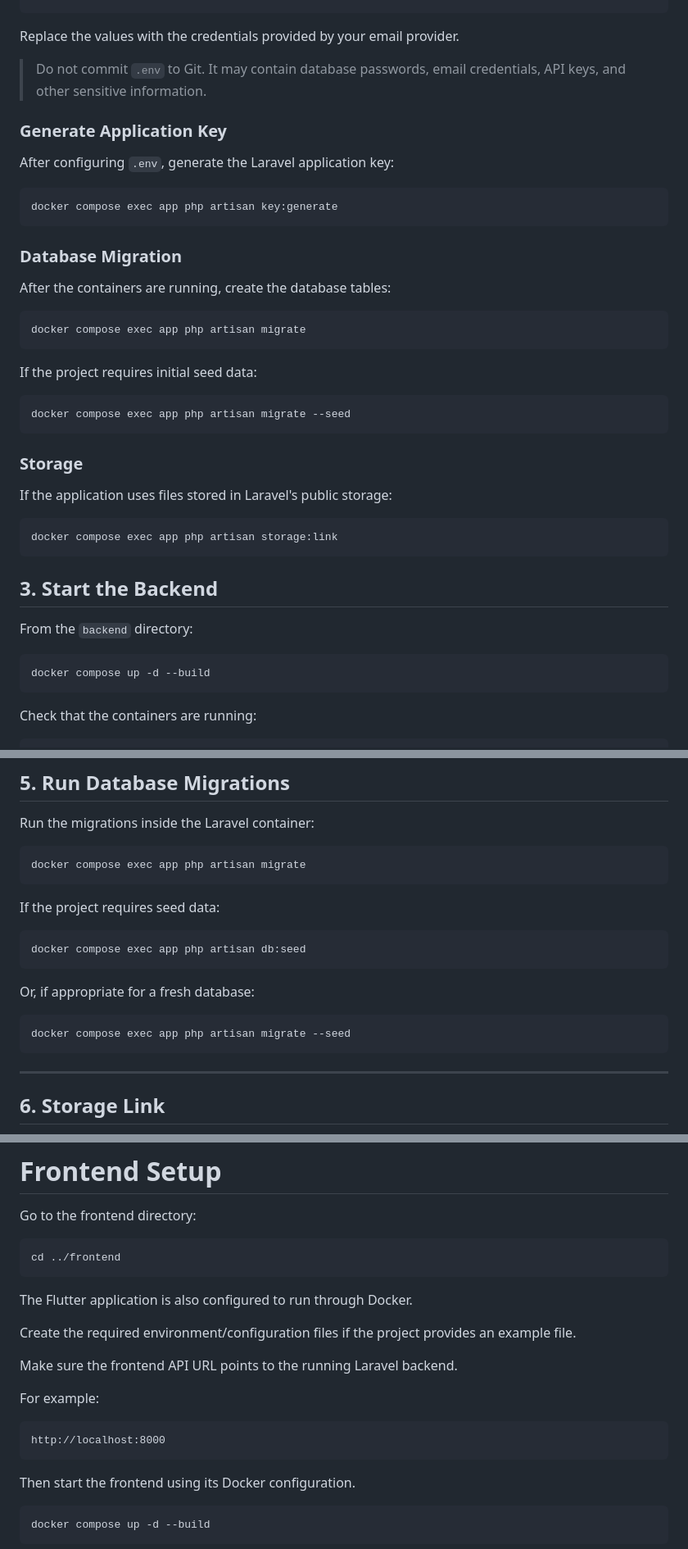
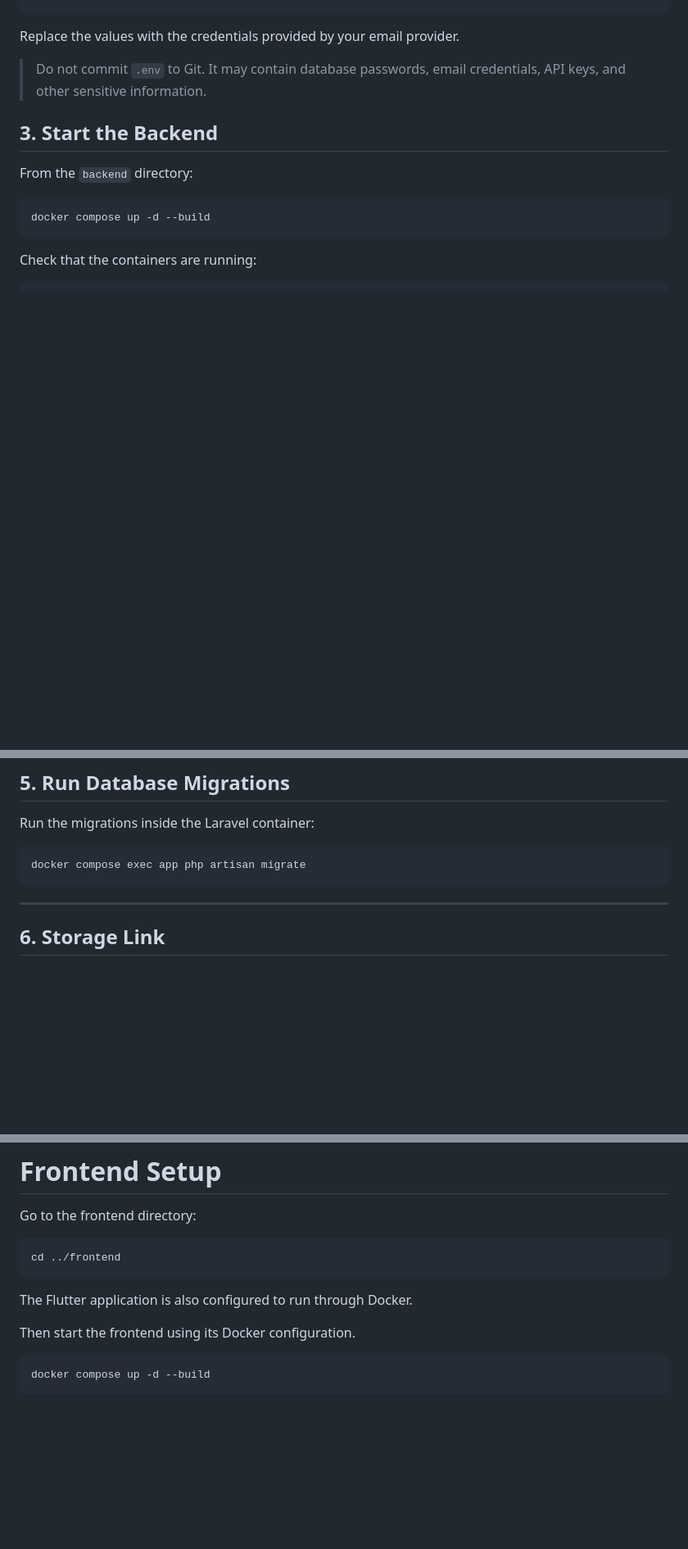
Before and after one commit to thailysorng/PointSale-Flutter-Laravel, a Markdown page: README.md, 3 parts joined by grey strips. Shown at 82% size. GitHub-like rendering; blank space fills up the shorter version.

````diff
--- a/README.md
+++ b/README.md
@@ -115,36 +115,6 @@ Replace the values with the credentials provided by your email provider.
 
 > Do not commit `.env` to Git. It may contain database passwords, email credentials, API keys, and other sensitive information.
 
-### Generate Application Key
-
-After configuring `.env`, generate the Laravel application key:
-
-```bash
-docker compose exec app php artisan key:generate
-```
-
-### Database Migration
-
-After the containers are running, create the database tables:
-
-```bash
-docker compose exec app php artisan migrate
-```
-
-If the project requires initial seed data:
-
-```bash
-docker compose exec app php artisan migrate --seed
-```
-
-### Storage
-
-If the application uses files stored in Laravel's public storage:
-
-```bash
-docker compose exec app php artisan storage:link
-```
-
 ## 3. Start the Backend
 
 From the `backend` directory:
@@ -187,18 +157,6 @@ Run the migrations inside the Laravel container:
 docker compose exec app php artisan migrate
 ```
 
-If the project requires seed data:
-
-```bash
-docker compose exec app php artisan db:seed
-```
-
-Or, if appropriate for a fresh database:
-
-```bash
-docker compose exec app php artisan migrate --seed
-```
-
 ---
 
 ## 6. Storage Link
@@ -220,16 +178,6 @@ cd ../frontend
 ```
 
 The Flutter application is also configured to run through Docker.
-
-Create the required environment/configuration files if the project provides an example file.
-
-Make sure the frontend API URL points to the running Laravel backend.
-
-For example:
-
-```text
-http://localhost:8000
-```
 
 Then start the frontend using its Docker configuration.
 
````
